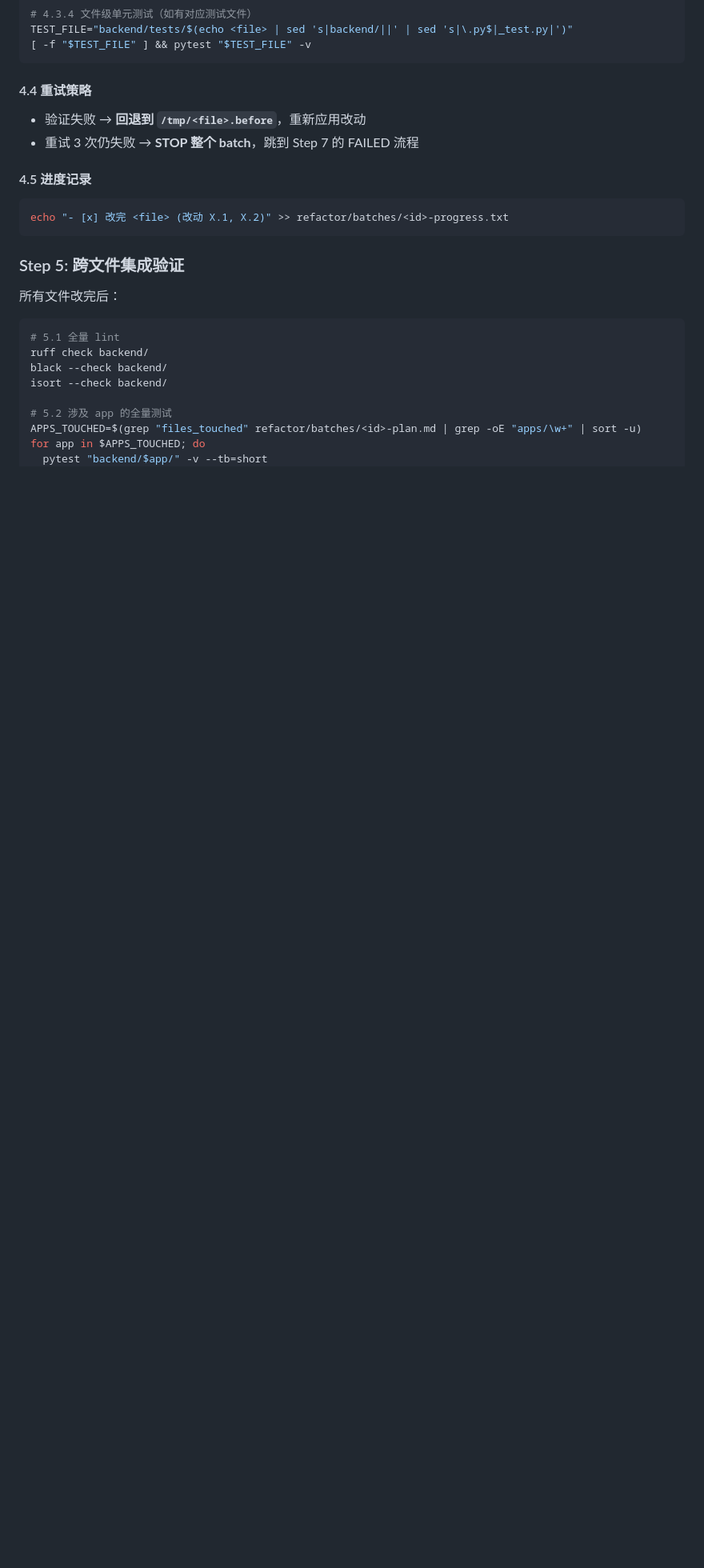
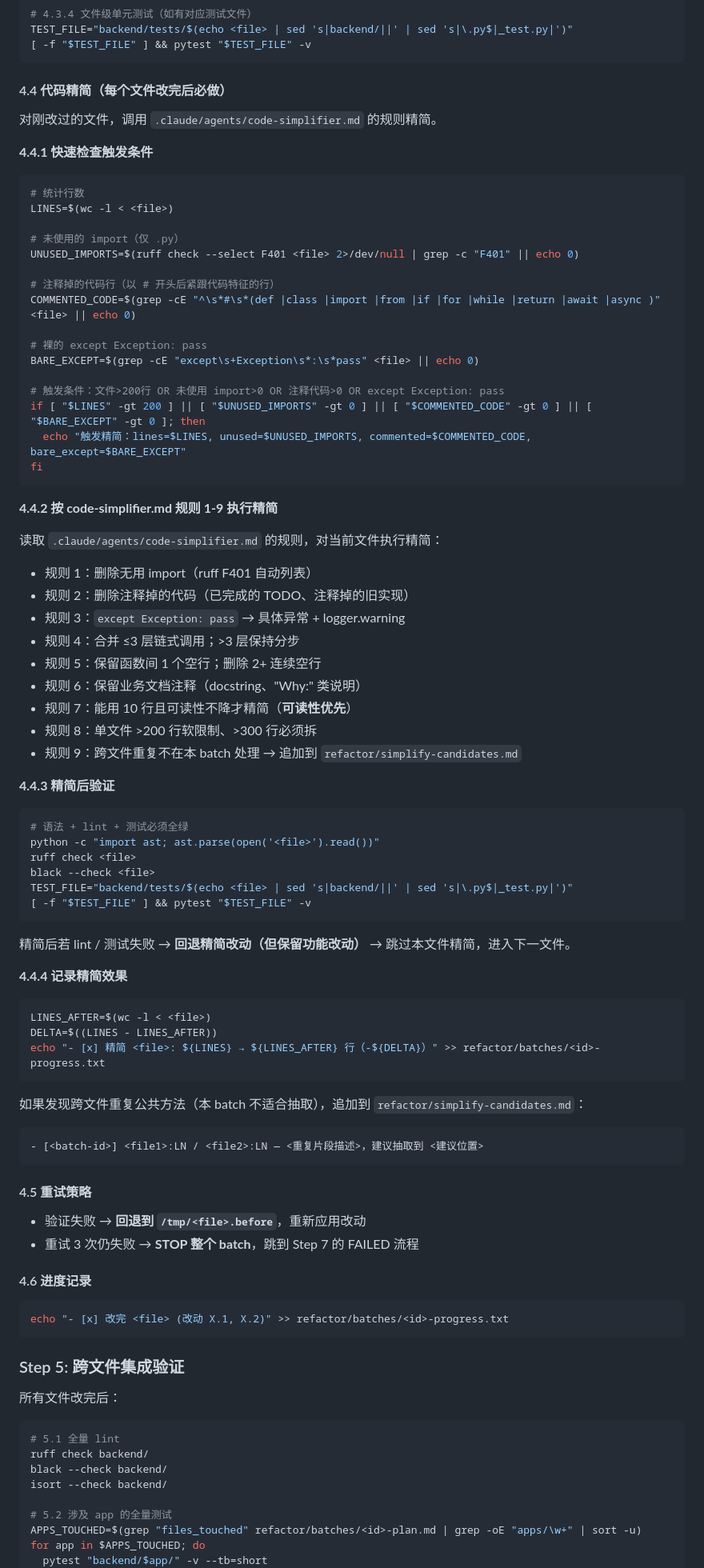
Before and after one commit to dantsinghua/linchat, a Markdown page: .claude/agents/batch-executor.md, the part around one of its changes. Shown at 80% size. GitHub-like rendering; blank space fills up the shorter version.

Commit message:
chore(harness): 集成代码精简规则到 batch-executor 和 batch-initializer
- batch-executor: 新增 Step 4.4 代码精简（每文件改完后必做）
  - 4.4.1 触发条件检查（行数>200/未使用import>0/注释代码>0/bare except）
  - 4.4.2 按 code-simplifier.md 规则 1-9 执行
  - 4.4.3 精简后验证（失败则回退精简保留功能）
  - 4.4.4 记录精简效果 + 跨文件重复写入 simplify-candidates.md
  - Step 7 commit message 追加精简统计
- batch-initializer: 新增 Step 4.6 精简潜力评估
  - 对每个 files_touched 评估 lines/unused/commented/bare_except
  - plan.md 第 2 节表格追加"精简潜力"列
  - 文件>300 行触发第 7 节硬限制确认

Co-Authored-By: Claude Opus 4.7 (1M context) <noreply@anthropic.com>

````diff
--- a/.claude/agents/batch-executor.md
+++ b/.claude/agents/batch-executor.md
@@ -99,11 +99,72 @@ TEST_FILE="backend/tests/$(echo <file> | sed 's|backend/||' | sed 's|\.py$|_test
 [ -f "$TEST_FILE" ] && pytest "$TEST_FILE" -v
 ```
 
-#### 4.4 重试策略
+#### 4.4 代码精简（每个文件改完后必做）
+
+对刚改过的文件，调用 `.claude/agents/code-simplifier.md` 的规则精简。
+
+**4.4.1 快速检查触发条件**
+```bash
+# 统计行数
+LINES=$(wc -l < <file>)
+
+# 未使用的 import（仅 .py）
+UNUSED_IMPORTS=$(ruff check --select F401 <file> 2>/dev/null | grep -c "F401" || echo 0)
+
+# 注释掉的代码行（以 # 开头后紧跟代码特征的行）
+COMMENTED_CODE=$(grep -cE "^\s*#\s*(def |class |import |from |if |for |while |return |await |async )" <file> || echo 0)
+
+# 裸的 except Exception: pass
+BARE_EXCEPT=$(grep -cE "except\s+Exception\s*:\s*pass" <file> || echo 0)
+
+# 触发条件：文件>200行 OR 未使用 import>0 OR 注释代码>0 OR except Exception: pass
+if [ "$LINES" -gt 200 ] || [ "$UNUSED_IMPORTS" -gt 0 ] || [ "$COMMENTED_CODE" -gt 0 ] || [ "$BARE_EXCEPT" -gt 0 ]; then
+  echo "触发精简：lines=$LINES, unused=$UNUSED_IMPORTS, commented=$COMMENTED_CODE, bare_except=$BARE_EXCEPT"
+fi
+```
+
+**4.4.2 按 code-simplifier.md 规则 1-9 执行精简**
+
+读取 `.claude/agents/code-simplifier.md` 的规则，对当前文件执行精简：
+- 规则 1：删除无用 import（ruff F401 自动列表）
+- 规则 2：删除注释掉的代码（已完成的 TODO、注释掉的旧实现）
+- 规则 3：`except Exception: pass` → 具体异常 + logger.warning
+- 规则 4：合并 ≤3 层链式调用；>3 层保持分步
+- 规则 5：保留函数间 1 个空行；删除 2+ 连续空行
+- 规则 6：保留业务文档注释（docstring、"Why:" 类说明）
+- 规则 7：能用 10 行且可读性不降才精简（**可读性优先**）
+- 规则 8：单文件 >200 行软限制、>300 行必须拆
+- 规则 9：跨文件重复不在本 batch 处理 → 追加到 `refactor/simplify-candidates.md`
+
+**4.4.3 精简后验证**
+```bash
+# 语法 + lint + 测试必须全绿
+python -c "import ast; ast.parse(open('<file>').read())"
+ruff check <file>
+black --check <file>
+TEST_FILE="backend/tests/$(echo <file> | sed 's|backend/||' | sed 's|\.py$|_test.py|')"
+[ -f "$TEST_FILE" ] && pytest "$TEST_FILE" -v
+```
+
+精简后若 lint / 测试失败 → **回退精简改动（但保留功能改动）** → 跳过本文件精简，进入下一文件。
+
+**4.4.4 记录精简效果**
+```bash
+LINES_AFTER=$(wc -l < <file>)
+DELTA=$((LINES - LINES_AFTER))
+echo "- [x] 精简 <file>: ${LINES} → ${LINES_AFTER} 行（-${DELTA}）" >> refactor/batches/<id>-progress.txt
+```
+
+如果发现跨文件重复公共方法（本 batch 不适合抽取），追加到 `refactor/simplify-candidates.md`：
+```
+- [<batch-id>] <file1>:LN / <file2>:LN — <重复片段描述>，建议抽取到 <建议位置>
+```
+
+#### 4.5 重试策略
 - 验证失败 → **回退到 `/tmp/<file>.before`**，重新应用改动
 - 重试 3 次仍失败 → **STOP 整个 batch**，跳到 Step 7 的 FAILED 流程
 
-#### 4.5 进度记录
+#### 4.6 进度记录
 ```bash
 echo "- [x] 改完 <file> (改动 X.1, X.2)" >> refactor/batches/<id>-progress.txt
 ```
````
Also changed, not shown: other parts of .claude/agents/batch-executor.md (+4 -0 lines), .claude/agents/batch-initializer.md (+32 -0 lines).
